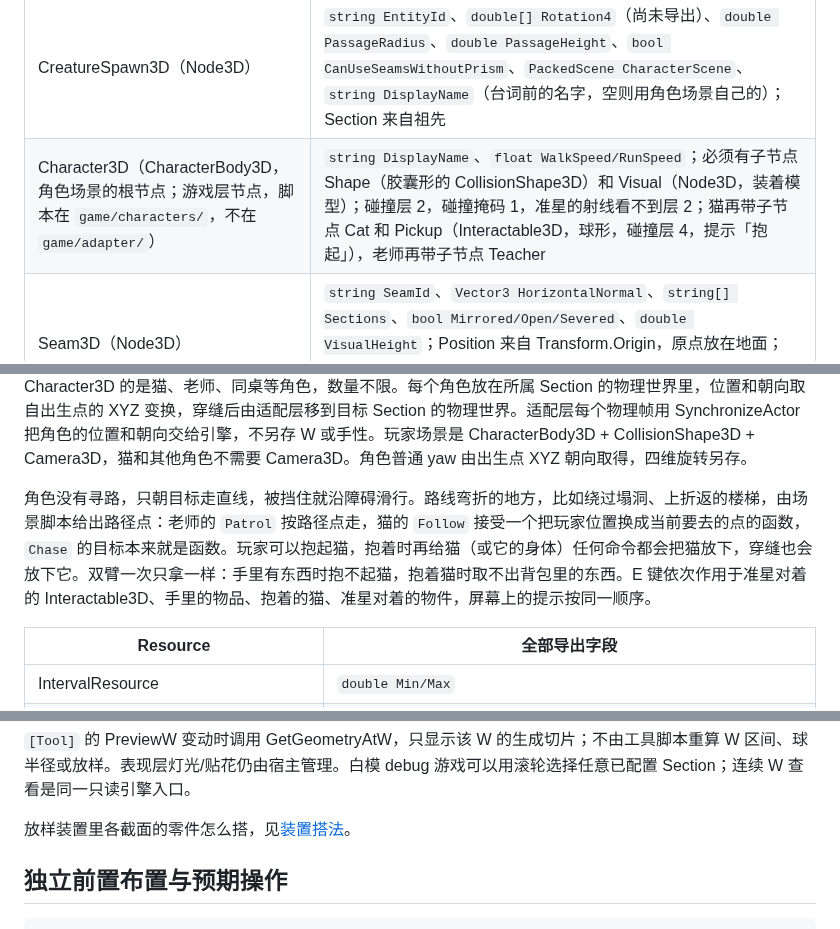
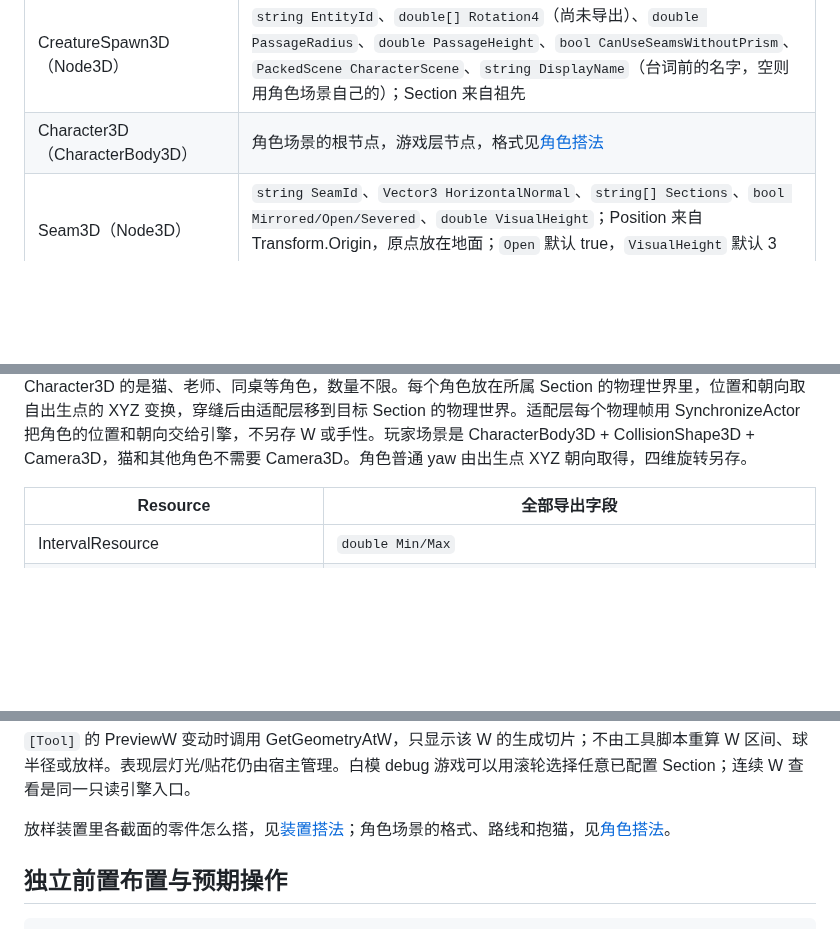
Before and after one commit to odradekk/project_4d, a Markdown page: docs/frame/scene-authoring.md, 3 parts joined by grey strips. GitHub-like rendering; blank space fills up the shorter version.

```diff
--- a/docs/frame/scene-authoring.md
+++ b/docs/frame/scene-authoring.md
@@ -42,14 +42,12 @@ Room (Node3D, Region3D)
 | LoftDevice3D（Node3D） | `string EntityId`、`double W`、`double[] Rotation4`、`A<LoftSegmentResource> Segments`、`DeviceMotionResource Motion` |
 | Grazer3D（Node3D） | `string EntityId`、`double W`、`double[] Rotation4`、`MetaballShapeResource Shape` |
 | CreatureSpawn3D（Node3D） | `string EntityId`、`double[] Rotation4`（尚未导出）、`double PassageRadius`、`double PassageHeight`、`bool CanUseSeamsWithoutPrism`、`PackedScene CharacterScene`、`string DisplayName`（台词前的名字，空则用角色场景自己的）；Section 来自祖先 |
-| Character3D（CharacterBody3D，角色场景的根节点；游戏层节点，脚本在 `game/characters/`，不在 `game/adapter/`） | `string DisplayName`、`float WalkSpeed/RunSpeed`；必须有子节点 Shape（胶囊形的 CollisionShape3D）和 Visual（Node3D，装着模型）；碰撞层 2，碰撞掩码 1，准星的射线看不到层 2；猫再带子节点 Cat 和 Pickup（Interactable3D，球形，碰撞层 4，提示「抱起」），老师再带子节点 Teacher |
+| Character3D（CharacterBody3D） | 角色场景的根节点，游戏层节点，格式见[角色搭法](character-authoring.md) |
 | Seam3D（Node3D） | `string SeamId`、`Vector3 HorizontalNormal`、`string[] Sections`、`bool Mirrored/Open/Severed`、`double VisualHeight`；Position 来自 Transform.Origin，原点放在地面；`Open` 默认 true，`VisualHeight` 默认 3 米，是镜片里细光的高度；Sections 按 W 从浅到深列出 |
 | BoxPart3D（MeshInstance3D） | `string PartId`、`A<FaceUvResource> FaceUvs`；Mesh 必须为 BoxMesh，Size 与本地 Transform 给 HalfSize/Center/Rotation |
 | ExpectedOperationNode（Node） | `ExpectedOperationResource Operation` |
 
 视觉高度、角色 PackedScene、棱镜开关属于宿主，不进入四维引擎。每个出生点创建一个 Creature3Definition：位置取出生点的 XYZ，W 取所属 Section，四维旋转为单位旋转。出生点的 CharacterScene 决定它是谁：根节点是 FirstPersonPlayer 的是玩家，一个区域恰有一个；根节点是 Character3D 的是猫、老师、同桌等角色，数量不限。每个角色放在所属 Section 的物理世界里，位置和朝向取自出生点的 XYZ 变换，穿缝后由适配层移到目标 Section 的物理世界。适配层每个物理帧用 SynchronizeActor 把角色的位置和朝向交给引擎，不另存 W 或手性。玩家场景是 CharacterBody3D + CollisionShape3D + Camera3D，猫和其他角色不需要 Camera3D。角色普通 yaw 由出生点 XYZ 朝向取得，四维旋转另存。
-
-角色没有寻路，只朝目标走直线，被挡住就沿障碍滑行。路线弯折的地方，比如绕过塌洞、上折返的楼梯，由场景脚本给出路径点：老师的 `Patrol` 按路径点走，猫的 `Follow` 接受一个把玩家位置换成当前要去的点的函数，`Chase` 的目标本来就是函数。玩家可以抱起猫，抱着时再给猫（或它的身体）任何命令都会把猫放下，穿缝也会放下它。双臂一次只拿一样：手里有东西时抱不起猫，抱着猫时取不出背包里的东西。E 键依次作用于准星对着的 Interactable3D、手里的物品、抱着的猫、准星对着的物件，屏幕上的提示按同一顺序。
 
 | Resource | 全部导出字段 |
 |---|---|
@@ -73,7 +71,7 @@ double[] 四维点长度为 4，顺序 XYZW；Rotation4 长度为 16，按 X/Y/Z
 
 `[Tool]` 的 PreviewW 变动时调用 GetGeometryAtW，只显示该 W 的生成切片；不由工具脚本重算 W 区间、球半径或放样。表现层灯光/贴花仍由宿主管理。白模 debug 游戏可以用滚轮选择任意已配置 Section；连续 W 查看是同一只读引擎入口。
 
-放样装置里各截面的零件怎么搭，见[装置搭法](device-authoring.md)。
+放样装置里各截面的零件怎么搭，见[装置搭法](device-authoring.md)；角色场景的格式、路线和抱猫，见[角色搭法](character-authoring.md)。
 
 ## 独立前置布置与预期操作
 
```
Also changed, not shown: docs/frame/character-authoring.md (added, +25 -0 lines).
